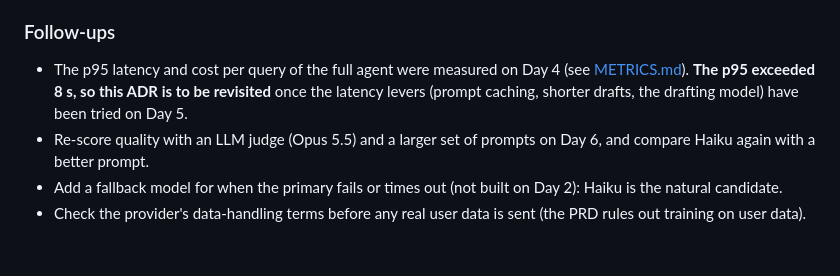
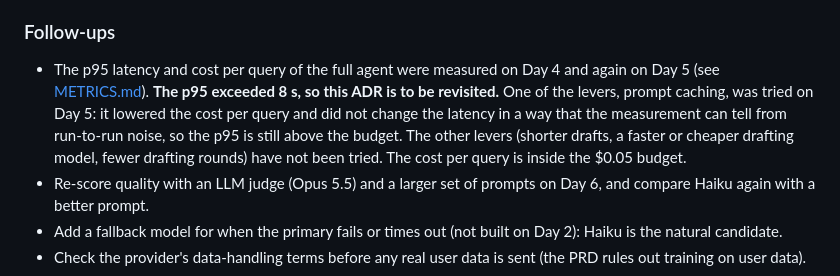
Before and after one commit to homayoun-afshari/loreweaver, a Markdown page: docs/adr/0002-model-choice.md, the part around the change. Rendered like a GitHub page; blank space fills up the shorter version.

Commit message:
Update ADR-0002 follow-up with the day 5 caching result

```diff
--- a/docs/adr/0002-model-choice.md
+++ b/docs/adr/0002-model-choice.md
@@ -69,7 +69,7 @@ The decision rests mainly on quality: 4.6 against 3.8, with the gap in instructi
 
 ### Follow-ups
 
-- The p95 latency and cost per query of the full agent were measured on Day 4 (see [METRICS.md](../METRICS.md)). **The p95 exceeded 8 s, so this ADR is to be revisited** once the latency levers (prompt caching, shorter drafts, the drafting model) have been tried on Day 5.
+- The p95 latency and cost per query of the full agent were measured on Day 4 and again on Day 5 (see [METRICS.md](../METRICS.md)). **The p95 exceeded 8 s, so this ADR is to be revisited.** One of the levers, prompt caching, was tried on Day 5: it lowered the cost per query and did not change the latency in a way that the measurement can tell from run-to-run noise, so the p95 is still above the budget. The other levers (shorter drafts, a faster or cheaper drafting model, fewer drafting rounds) have not been tried. The cost per query is inside the $0.05 budget.
 - Re-score quality with an LLM judge (Opus 5.5) and a larger set of prompts on Day 6, and compare Haiku again with a better prompt.
 - Add a fallback model for when the primary fails or times out (not built on Day 2): Haiku is the natural candidate.
 - Check the provider's data-handling terms before any real user data is sent (the PRD rules out training on user data).
```
